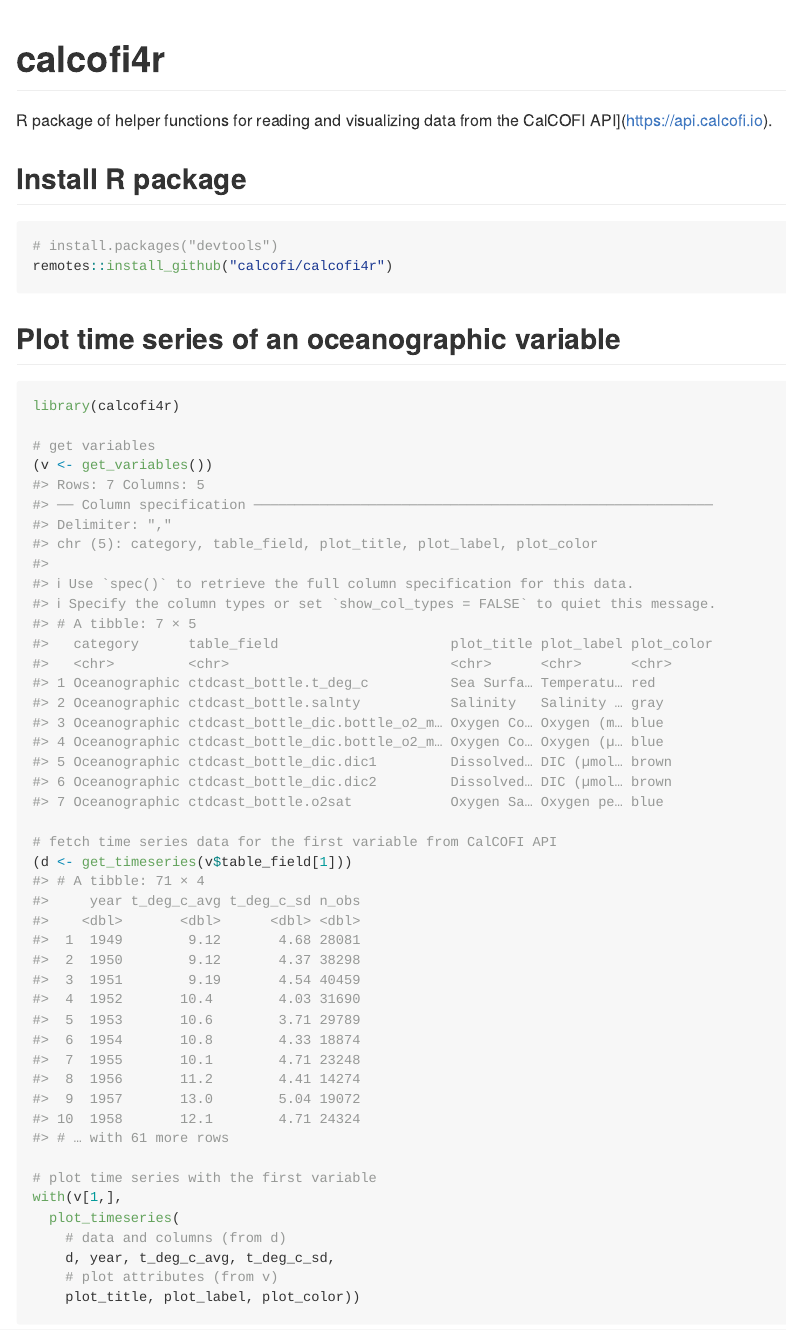
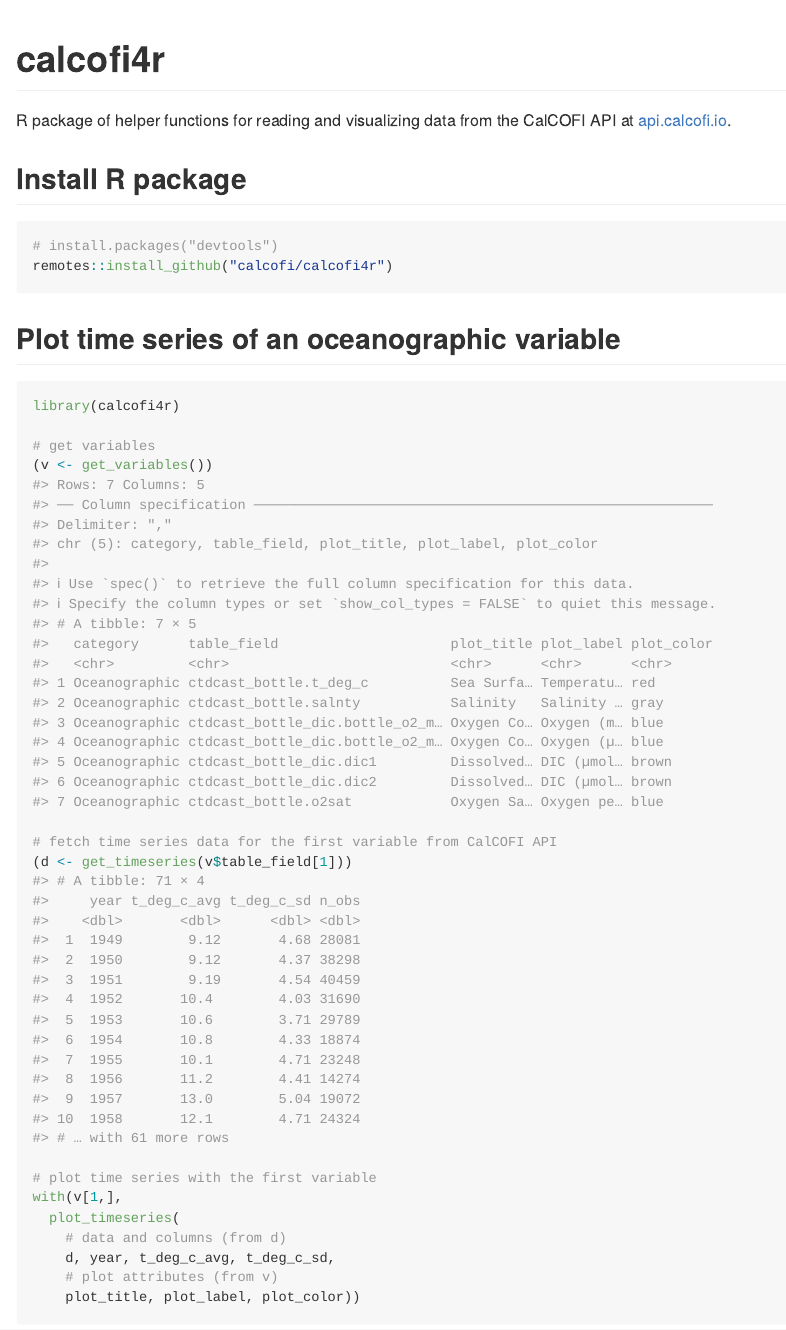
Before and after one commit to CalCOFI/calcofi4r, an R Markdown document (README.Rmd): the page in a window 1100 px wide, from its top. The pictures show the output file README.md that the author committed with the source, drawn offline in the style of GitHub.

Commit message:
∆ typo

````diff
--- a/README.Rmd
+++ b/README.Rmd
@@ -7,7 +7,7 @@ editor_options:
   chunk_output_type: console
 ---
 
-R package of helper functions for reading and visualizing data from the CalCOFI API](https://api.calcofi.io).
+R package of helper functions for reading and visualizing data from the CalCOFI API at [api.calcofi.io](https://api.calcofi.io).
 
 ```{r knitr, include = FALSE}
 knitr::opts_chunk$set(
````
Also changed, not shown: README.md, 1 other file.
